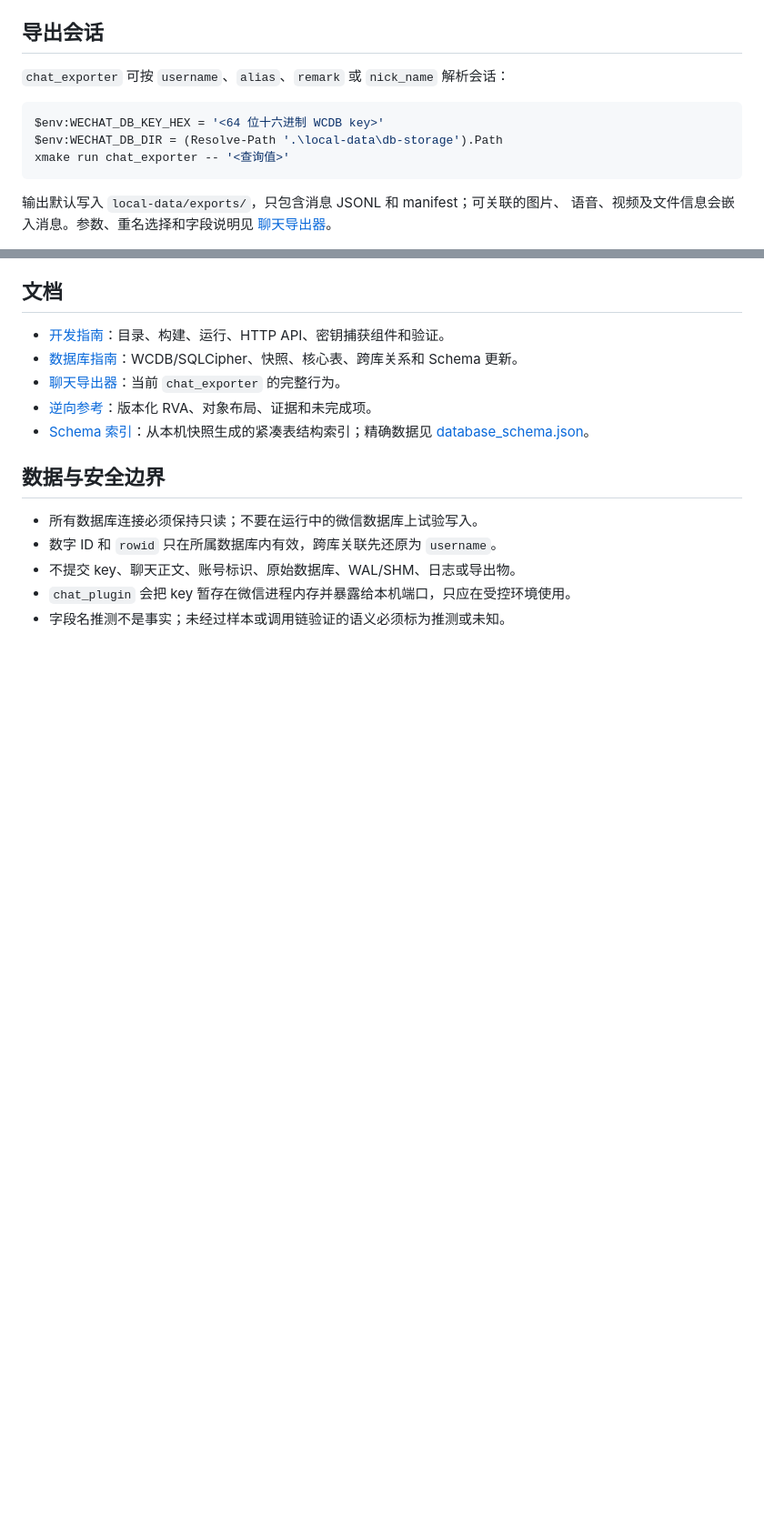
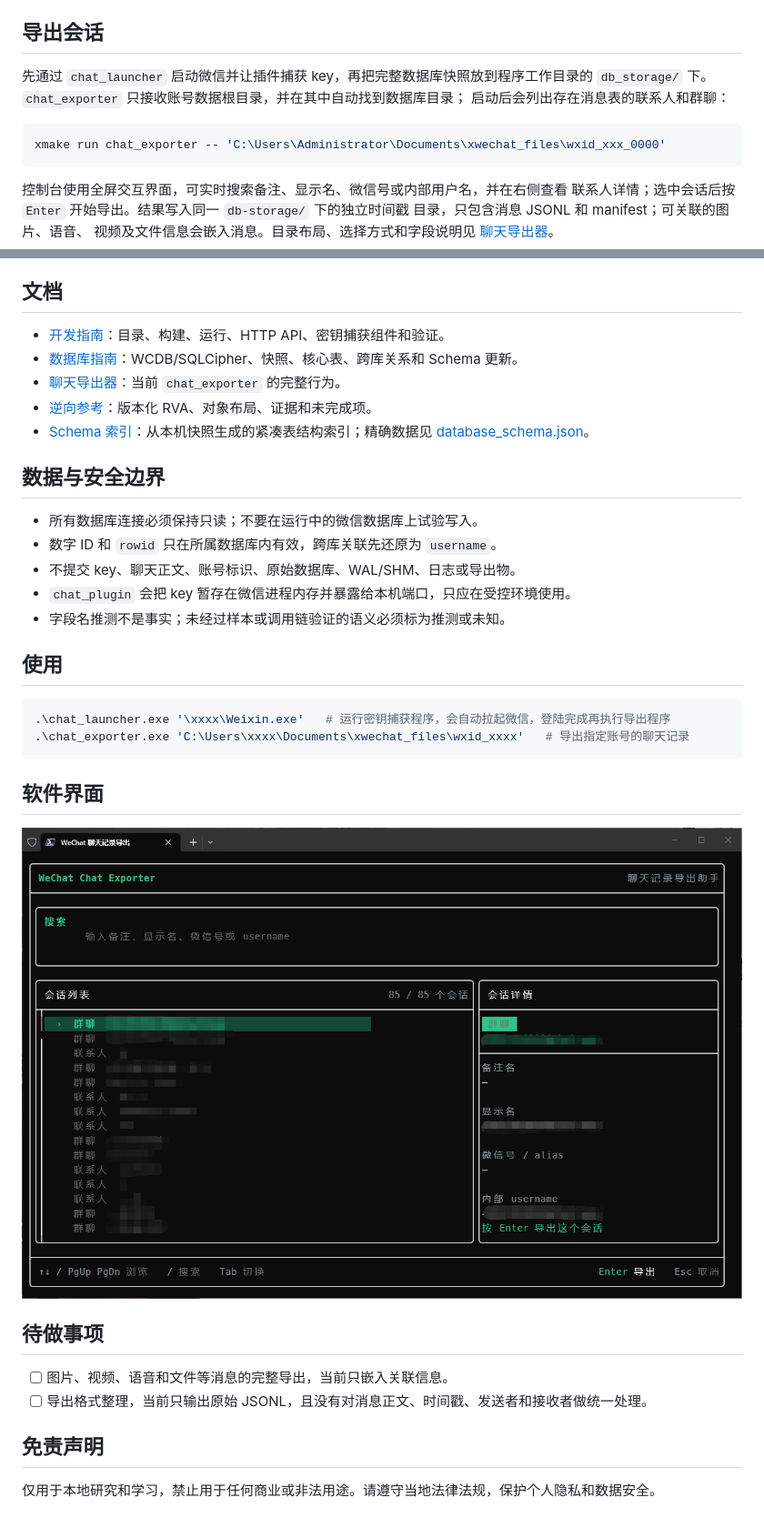
Before and after one commit to DesolateVE/WeChatCopilot, a Markdown page: README.md, 2 parts joined by grey strips. Shown at 91% size. Rendered like a GitHub page; pictures changed too: docs/res/chat_exporter.png (added); blank space fills up the shorter version.

````diff
--- a/README.md
+++ b/README.md
@@ -48,16 +48,18 @@ xmake run db_explorer
 
 ## 导出会话
 
-`chat_exporter` 可按 `username`、`alias`、`remark` 或 `nick_name` 解析会话：
+先通过 `chat_launcher` 启动微信并让插件捕获 key，再把完整数据库快照放到程序工作目录的
+`db_storage/` 下。`chat_exporter` 只接收账号数据根目录，并在其中自动找到数据库目录；
+启动后会列出存在消息表的联系人和群聊：
 
 ```powershell
-$env:WECHAT_DB_KEY_HEX = '<64 位十六进制 WCDB key>'
-$env:WECHAT_DB_DIR = (Resolve-Path '.\local-data\db-storage').Path
-xmake run chat_exporter -- '<查询值>'
+xmake run chat_exporter -- 'C:\Users\Administrator\Documents\xwechat_files\wxid_xxx_0000'
 ```
 
-输出默认写入 `local-data/exports/`，只包含消息 JSONL 和 manifest；可关联的图片、
-语音、视频及文件信息会嵌入消息。参数、重名选择和字段说明见
+控制台使用全屏交互界面，可实时搜索备注、显示名、微信号或内部用户名，并在右侧查看
+联系人详情；选中会话后按 `Enter` 开始导出。结果写入同一 `db-storage/` 下的独立时间戳
+目录，只包含消息 JSONL 和 manifest；可关联的图片、语音、
+视频及文件信息会嵌入消息。目录布局、选择方式和字段说明见
 [聊天导出器](docs/CHAT_EXPORTER.md)。
 
 ## 文档
@@ -76,3 +78,23 @@ xmake run chat_exporter -- '<查询值>'
 - 不提交 key、聊天正文、账号标识、原始数据库、WAL/SHM、日志或导出物。
 - `chat_plugin` 会把 key 暂存在微信进程内存并暴露给本机端口，只应在受控环境使用。
 - 字段名推测不是事实；未经过样本或调用链验证的语义必须标为推测或未知。
+
+## 使用
+
+```powershell
+.\chat_launcher.exe '\xxxx\Weixin.exe'   # 运行密钥捕获程序，会自动拉起微信，登陆完成再执行导出程序
+.\chat_exporter.exe 'C:\Users\xxxx\Documents\xwechat_files\wxid_xxxx'   # 导出指定账号的聊天记录
+```
+
+## 软件界面
+
+<img src="docs/res/chat_exporter.png" width="800" alt="chat_exporter UI" />
+
+## 待做事项
+
+- [ ] 图片、视频、语音和文件等消息的完整导出，当前只嵌入关联信息。
+- [ ] 导出格式整理，当前只输出原始 JSONL，且没有对消息正文、时间戳、发送者和接收者做统一处理。
+
+## 免责声明
+
+仅用于本地研究和学习，禁止用于任何商业或非法用途。请遵守当地法律法规，保护个人隐私和数据安全。
````
Also changed, not shown: docs/CHAT_EXPORTER.md (+44 -33 lines), docs/DEVELOPMENT.md (+8 -4 lines), 14 other files.
